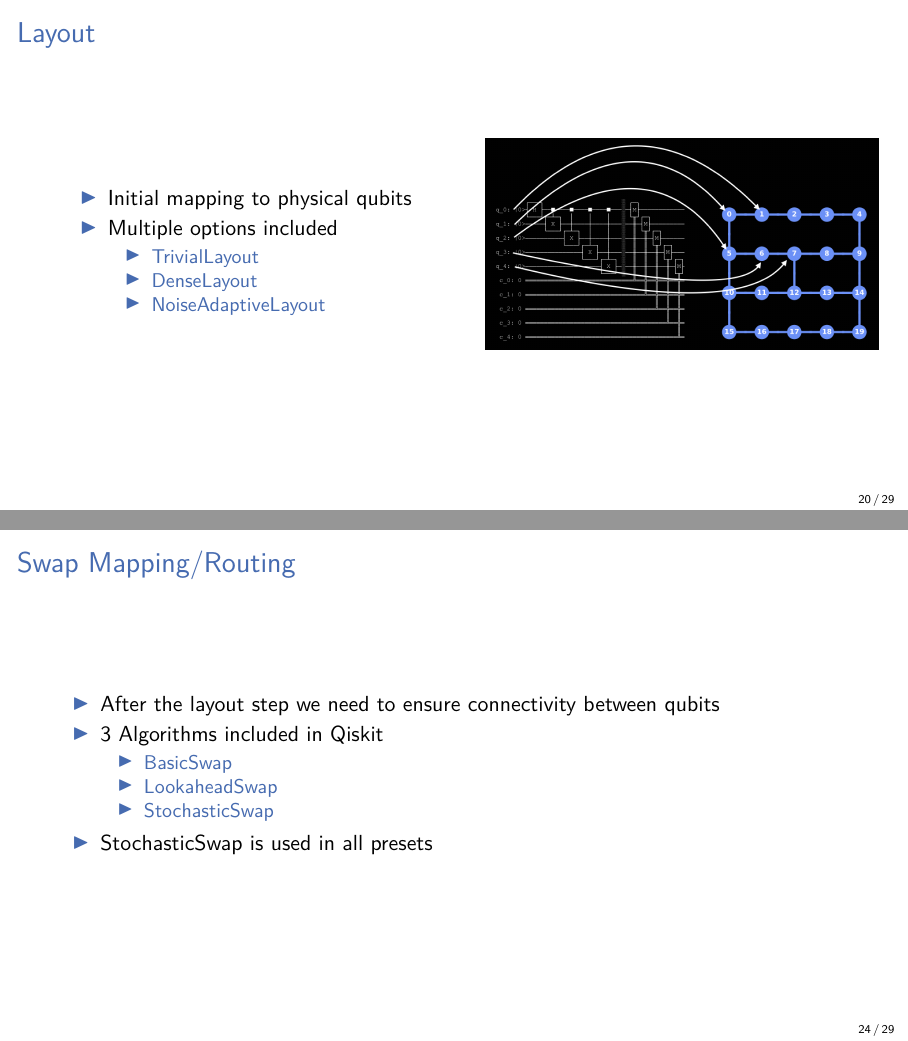
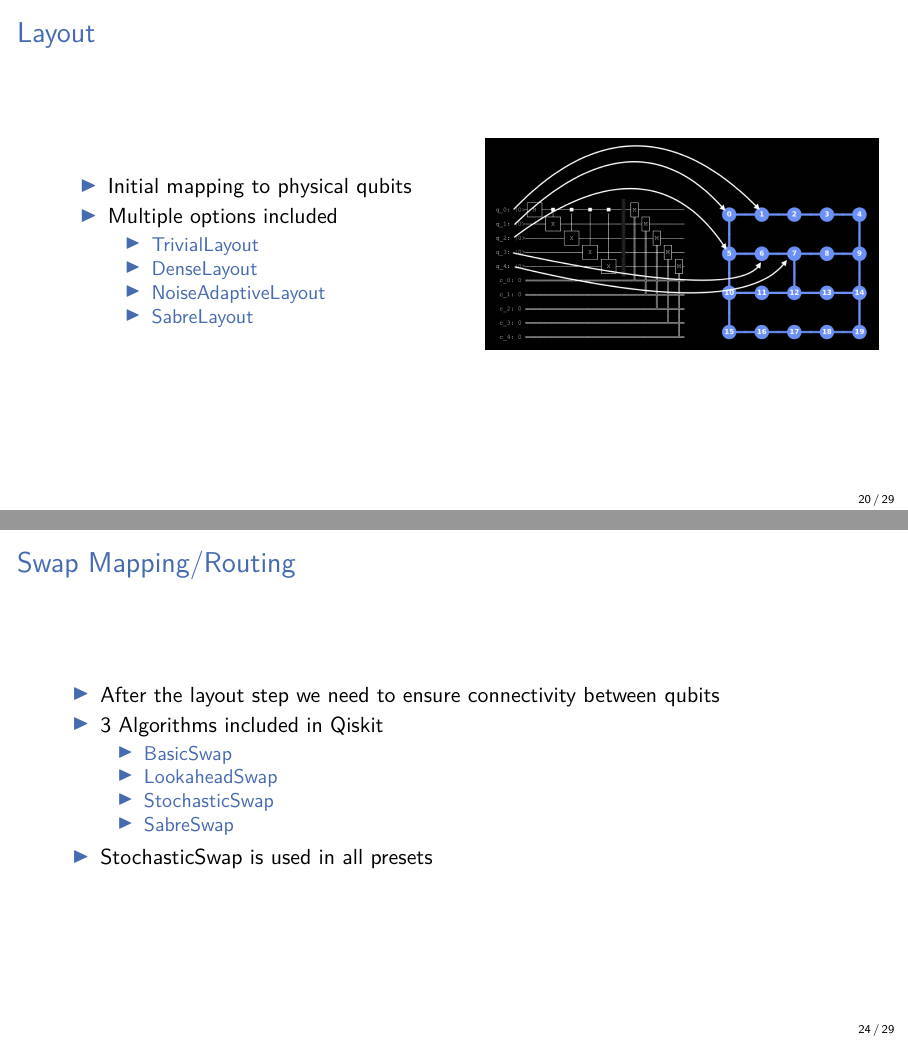
Before and after one commit to mtreinish/quantum-compilers, LaTeX slides (quantum-compilers.tex): pages 29 and 33 of 44, joined at a grey line. Compiled offline with pdfLaTeX.

Commit message:
Add new layout and swap passes to corresponding slides

```diff
--- a/quantum-compilers.tex
+++ b/quantum-compilers.tex
@@ -588,6 +588,7 @@
                         \item \href{https://github.com/Qiskit/qiskit-terra/blob/master/qiskit/transpiler/passes/layout/trivial\_layout.py}{TrivialLayout}
                         \item \href{https://github.com/Qiskit/qiskit-terra/blob/master/qiskit/transpiler/passes/layout/dense\_layout.py}{DenseLayout}
                         \item \href{https://github.com/Qiskit/qiskit-terra/blob/master/qiskit/transpiler/passes/layout/noise\_adaptive\_layout.py}{NoiseAdaptiveLayout}
+                        \item \href{https://github.com/Qiskit/qiskit-terra/blob/master/qiskit/transpiler/passes/layout/sabre\_layout.py}{SabreLayout}
                     \end{itemize}
             \end{itemize}
         \column{.45\textwidth}
@@ -652,6 +653,7 @@
                         \item \href{https://github.com/Qiskit/qiskit-terra/blob/master/qiskit/transpiler/passes/routing/basic_swap.py}{BasicSwap}
                         \item \href{https://github.com/Qiskit/qiskit-terra/blob/master/qiskit/transpiler/passes/routing/lookahead_swap.py}{LookaheadSwap}
                         \item \href{https://github.com/Qiskit/qiskit-terra/blob/master/qiskit/transpiler/passes/routing/stochastic_swap.py}{StochasticSwap}
+                        \item \href{https://github.com/Qiskit/qiskit-terra/blob/master/qiskit/transpiler/passes/routing/sabre\_swap.py}{SabreSwap}
                     \end{itemize}
                 \item StochasticSwap is used in all presets
             \end{itemize}
```
